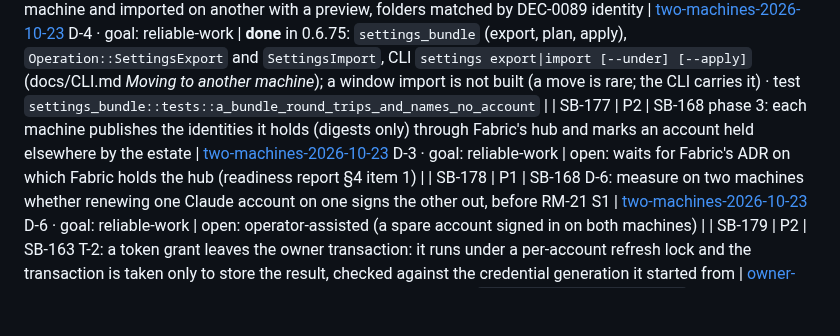
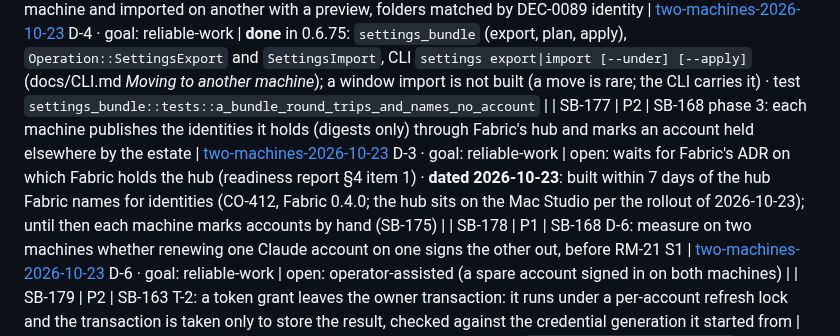
Before and after one commit to passioncode-ai/fabric-switchboard, a Markdown page: docs/evidence/backlog.md, the part around one of its changes. Rendered like a GitHub page; blank space fills up the shorter version.

Commit message:
docs: rollout dates for SB-110, SB-159 and SB-177 (Vesta thread 0d82422a) (#299)
Co-authored-by: Робот <r@e.com>
Co-authored-by: Claude Opus 5.5 (1M context) <noreply@anthropic.com>

```diff
--- a/docs/evidence/backlog.md
+++ b/docs/evidence/backlog.md
@@ -184,7 +184,7 @@ A row closes only with a receipt (commit, command output or test name).
 | SB-174 | P2 | `switchboard --json handovers` still goes unanswered for more than 10 s at times, though `Operation::Handovers` has skipped the owner transaction since 0.6.37 (SB-138): Fabric Dashboards' `main.log` counts "hand-overs cannot be read (error): no answer within 10 s" per day (UTC) as 90 (10-19), 90 (10-20), 50 (10-21), 30 (10-22), in bursts (10-22: 00:52 to 02:41, 12:18 to 12:43), while 20 calls in a row on 0.6.70 take 7 to 8 ms (measured 2026-10-23). Not yet explained: the control path (`control::request`: connect, 30 s reply, offline fallback under the store lock when `control.json` is absent) or the owner's runtime. First step: log a code-only event when a control request takes over 5 s (operation kind, phase), then compare bursts with owner events. | Fabric Dashboards finding 62868a2a (board, 2026-10-19) · goal: reliable-work | in progress: 0.6.71 logs `control_slow` (operation tag, ms) for a request the owner answers in 5 s or more; next, compare it with Dashboards' stalls after a day on 0.6.71. 2026-10-23 look at 10-22: some stalls fall inside long `transaction_held` steps (14:06 `rotate` 21 s; 12:18 to 12:43 `suggest_found` and `worked`), many inside none; the longest holder (`worked`, up to 52 s) is gone since 0.6.68 (SB-171). |
 | SB-175 | P1 | SB-168 phase 1: an account marked *Used on another machine* is not renewed, not rotated to and not switched to here (`Account.elsewhere`, card text, refused switch, CLI `account mark-elsewhere`, MCP `switchboard_account_update.elsewhere`); offered at sign-in when the identity is already held under another account | [two-machines-2026-10-23](../research/two-machines-2026-10-23.md) D-2, D-3, D-5 · goal: reliable-work | **done** in 0.6.74: `Snapshot.elsewhere` (schema 8), `Store::mark_elsewhere`, `select` refuses with `ELSEWHERE`, the card badge, *Use here* and the ⋯ item, CLI `accounts update --elsewhere`, MCP `switchboard_account_update.elsewhere`, Tauri `mark_elsewhere`, backups (SCN-072; storage `an_account_used_on_another_machine_is_never_chosen_here`, backup `a_reinstall_gets_organizations_their_accounts_and_groups_back`); the offer at sign-in was dropped from phase 1 (the design note says so) |
 | SB-176 | P2 | SB-168 phase 2: a settings bundle (`switchboard-settings/1`: groups by repository identity, rules, chains, agents settings, organizations; no credential) exported on one machine and imported on another with a preview, folders matched by DEC-0089 identity | [two-machines-2026-10-23](../research/two-machines-2026-10-23.md) D-4 · goal: reliable-work | **done** in 0.6.75: `settings_bundle` (export, plan, apply), `Operation::SettingsExport` and `SettingsImport`, CLI `settings export|import [--under] [--apply]` (docs/CLI.md *Moving to another machine*); a window import is not built (a move is rare; the CLI carries it) · test `settings_bundle::tests::a_bundle_round_trips_and_names_no_account` |
-| SB-177 | P2 | SB-168 phase 3: each machine publishes the identities it holds (digests only) through Fabric's hub and marks an account held elsewhere by the estate | [two-machines-2026-10-23](../research/two-machines-2026-10-23.md) D-3 · goal: reliable-work | open: waits for Fabric's ADR on which Fabric holds the hub (readiness report §4 item 1) |
+| SB-177 | P2 | SB-168 phase 3: each machine publishes the identities it holds (digests only) through Fabric's hub and marks an account held elsewhere by the estate | [two-machines-2026-10-23](../research/two-machines-2026-10-23.md) D-3 · goal: reliable-work | open: waits for Fabric's ADR on which Fabric holds the hub (readiness report §4 item 1) · **dated 2026-10-23**: built within 7 days of the hub Fabric names for identities (CO-412, Fabric 0.4.0; the hub sits on the Mac Studio per the rollout of 2026-10-23); until then each machine marks accounts by hand (SB-175) |
 | SB-178 | P1 | SB-168 D-6: measure on two machines whether renewing one Claude account on one signs the other out, before RM-21 S1 | [two-machines-2026-10-23](../research/two-machines-2026-10-23.md) D-6 · goal: reliable-work | open: operator-assisted (a spare account signed in on both machines) |
 | SB-179 | P2 | SB-163 T-2: a token grant leaves the owner transaction: it runs under a per-account refresh lock and the transaction is taken only to store the result, checked against the credential generation it started from | [owner-transaction-2026-10-23](../research/owner-transaction-2026-10-23.md) T-2 · goal: reliable-work | done in 0.6.77: `refresh::ensure_fresh_with` takes the owner transaction for the checks and the reservation (the token marked in flight), not for the grant, and again to store the successor; the drain stores kept successors (`adopt_all_kept`). Tests `a_grant_runs_outside_the_transaction_and_a_sign_in_stored_meanwhile_stands`, `the_drain_stores_a_successor_kept_in_memory`. Built before a day of T-1 phases: the grant is network time by construction, and the reservation under the transaction is what keeps activation and renewal apart, whatever the phases show · live: from the 0.6.77 owner start (2026-10-23 12:09:53 UTC) to 18:37 UTC, no `transaction_held` and no `control_slow` line (266 `transaction_held` before it in the same log) |
 | SB-180 | P3 | SB-163 T-3: folders found in one pass join their group in one `save_project` per group, not one per folder | [owner-transaction-2026-10-23](../research/owner-transaction-2026-10-23.md) T-3 · goal: reliable-work | done in 0.6.77: `add_suggested_folders`, one save and one suggestion-file write per group; a refused group save falls back folder by folder (`folders_found_in_one_pass_join_their_group_in_one_save`) |
```
Also changed, not shown: other parts of docs/evidence/backlog.md (+2 -2 lines).
